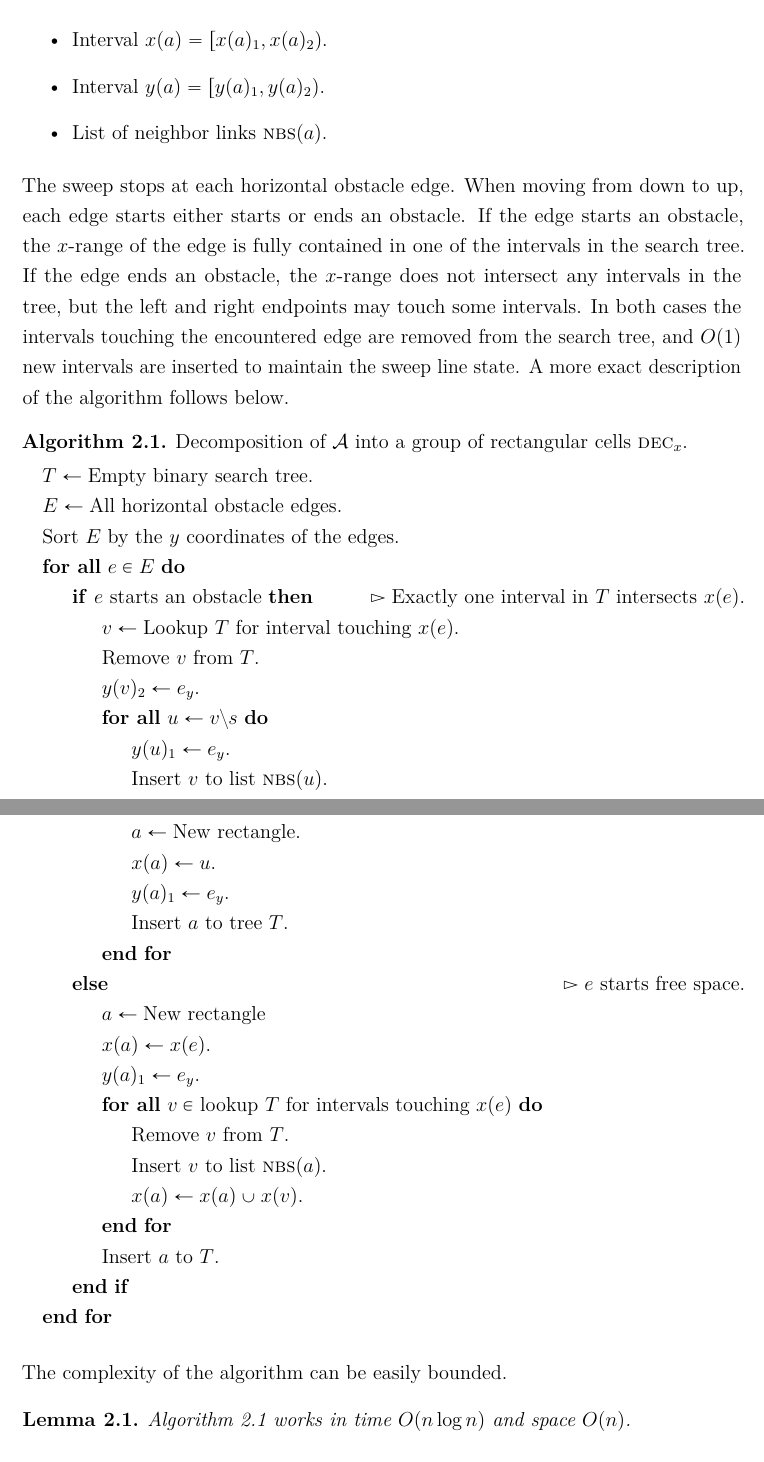
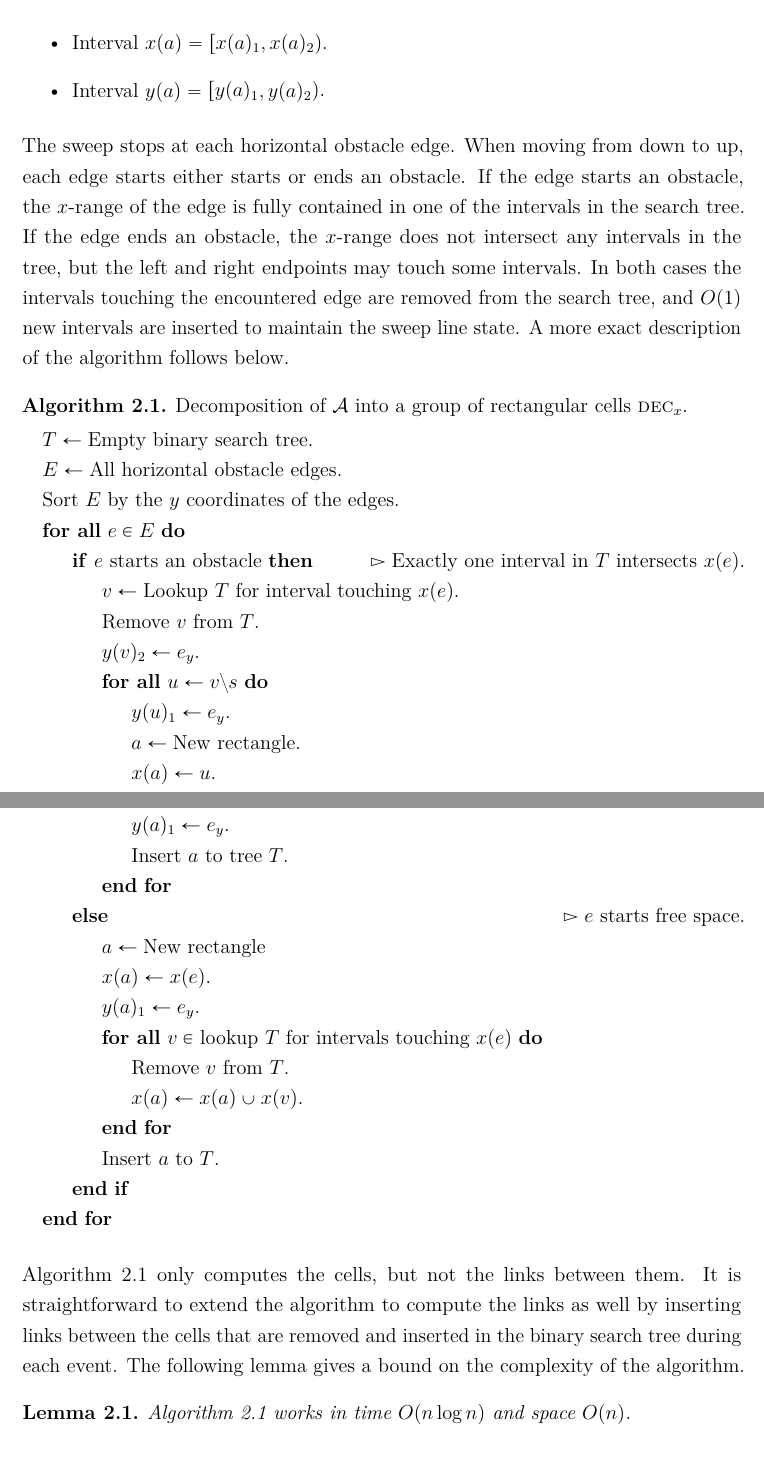
Before and after one commit to sisu/gradu, a LaTeX document (gradu.tex): two parts of pages 10 and 11 of 55, joined at a grey line, cut so that both start at the same text. Compiled offline with pdfLaTeX.

Commit message:
Remove neighbor link gen from split2d algo

```diff
--- a/gradu.tex
+++ b/gradu.tex
@@ -302,7 +302,6 @@ Each element added to the binary tree is a partially constructed rectangle $a$ w
 \begin{itemize}
 \item Interval $\xrange{a}=\range{\xranget{a}{1}}{\xranget{a}{2}}$.
 \item Interval $\yrange{a}=\range{\yranget{a}{1}}{\yranget{a}{2}}$.
-\item List of neighbor links $\nbs{a}$.
 \end{itemize}
 
 The sweep stops at each horizontal obstacle edge.
@@ -326,7 +325,6 @@ Decomposition of \fspace into a group of rectangular cells \decomp{x}.
 		\State $\yranget{v}{2}\gets\y{e}$.
 		\ForAll{$u\gets v\setminus s$}
 			\State $\yranget{u}{1}\gets\y{e}$.
-			\State Insert $v$ to list $\nbs{u}$.
 			\State $a\gets\text{New rectangle}$.
 			\State $\xrange{a}\gets u$.
 			\State $\yranget{a}{1}\gets\y{e}$.
@@ -338,7 +336,6 @@ Decomposition of \fspace into a group of rectangular cells \decomp{x}.
 		\State $\yranget{a}{1}\gets\y{e}$.
 		\ForAll{$v\in$ lookup $T$ for intervals touching \xrange{e}}
 			\State Remove $v$ from $T$.
-			\State Insert $v$ to list \nbs{a}.
 			\State $\xrange{a}\gets\xrange{a}\cup\xrange{v}$.
 		\EndFor
 		\State Insert $a$ to $T$.
@@ -347,7 +344,9 @@ Decomposition of \fspace into a group of rectangular cells \decomp{x}.
 \end{algorithmic}
 \end{alg}
 
-The complexity of the algorithm can be easily bounded.
+Algorithm~\ref{alg:split2d} only computes the cells, but not the links between them.
+It is straightforward to extend the algorithm to compute the links as well by inserting links between the cells that are removed and inserted in the binary search tree during each event.
+The following lemma gives a bound on the complexity of the algorithm.
 
 \begin{lem}\label{lem:split2dtime}Algorithm~\ref{alg:split2d} works in time $O(n\log n)$ and space $O(n)$.\end{lem}
 \begin{proof}
```
